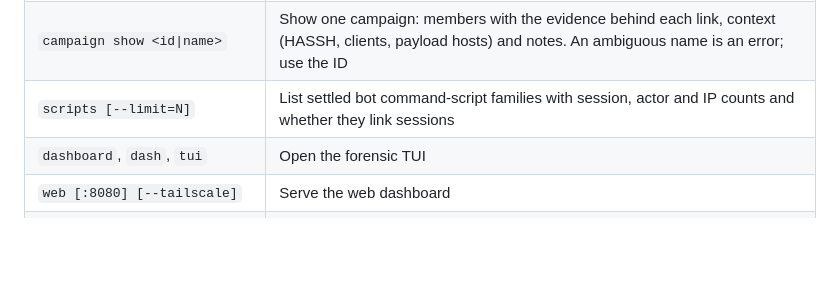
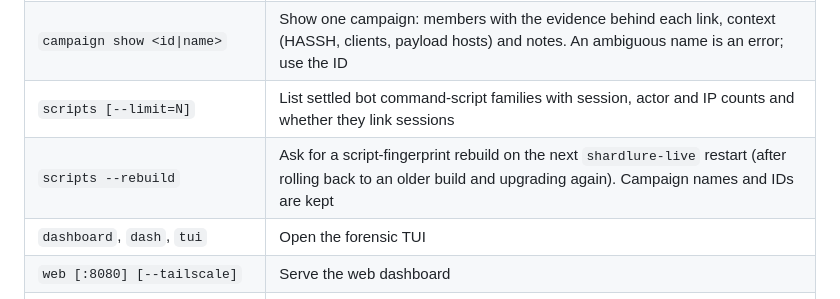
Before and after one commit to hett-patell/ShardLure, a Markdown page: README.md, the part around the change. Drawn GitHub-style; blank space fills up the shorter version.

Commit message:
docs: document scripts --rebuild
Replaces the manual DELETE on ingest_state with the supported command.

Co-Authored-By: Claude Opus 5.5 (1M context) <noreply@anthropic.com>

```diff
--- a/README.md
+++ b/README.md
@@ -350,6 +350,7 @@ sudo ./shardlure run
 | `campaigns [--limit=N]` | List campaigns: sessions linked by a shared SSH key, payload or distinctive script, with actor, IP and session counts |
 | `campaign show <id\|name>` | Show one campaign: members with the evidence behind each link, context (HASSH, clients, payload hosts) and notes. An ambiguous name is an error; use the ID |
 | `scripts [--limit=N]` | List settled bot command-script families with session, actor and IP counts and whether they link sessions |
+| `scripts --rebuild` | Ask for a script-fingerprint rebuild on the next `shardlure-live` restart (after rolling back to an older build and upgrading again). Campaign names and IDs are kept |
 | `dashboard`, `dash`, `tui` | Open the forensic TUI |
 | `web [:8080] [--tailscale]` | Serve the web dashboard |
 | `live [:8080] [--cowrie=PATH] [--interval=5s] [--no-journal] [--tailscale]` | Run live ingest and dashboard |
```
Also changed, not shown: CLAUDE.md (+1 -1 lines).
